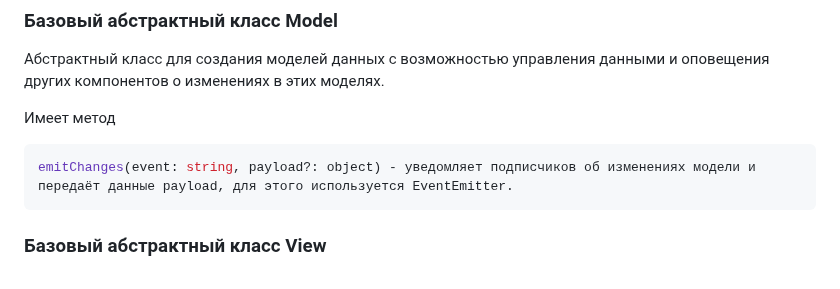
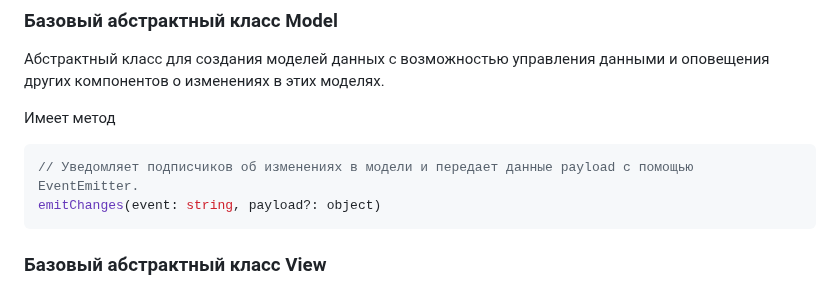
Before and after one commit to D1vas/web-larek-frontend, a Markdown page: README.md, the part around the change. GitHub-like rendering.

````diff
--- a/README.md
+++ b/README.md
@@ -138,7 +138,8 @@ trigger<T extends object>(eventName: string, context?: Partial<T>): void {}
 
 Имеет метод
 ```typescript
-emitChanges(event: string, payload?: object) - уведомляет подписчиков об изменениях модели и передаёт данные payload, для этого используется EventEmitter.
+// Уведомляет подписчиков об изменениях в модели и передает данные payload с помощью EventEmitter.
+emitChanges(event: string, payload?: object)
 ```
 
 ### Базовый абстрактный класс View
````
